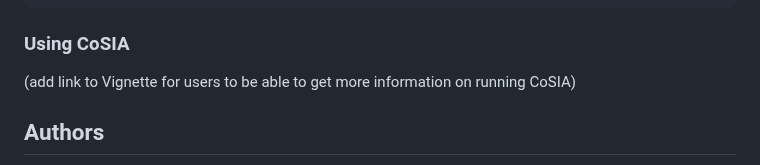
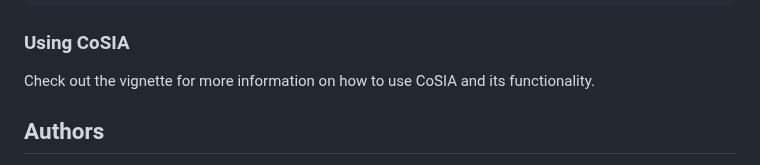
Before and after one commit to lasseignelab/CoSIA, a Markdown page: README.md, the part around one of its changes. Drawn GitHub-style.

```diff
--- a/README.md
+++ b/README.md
@@ -30,8 +30,8 @@ library(CoSIA)
 
 ### Using CoSIA
 
-(add link to Vignette for users to be able to get more information on
-running CoSIA)
+Check out the vignette for more information on how to use CoSIA and its
+functionality.
 
 ## Authors
 
```
Also changed, not shown: other parts of README.md (+6 -6 lines).
